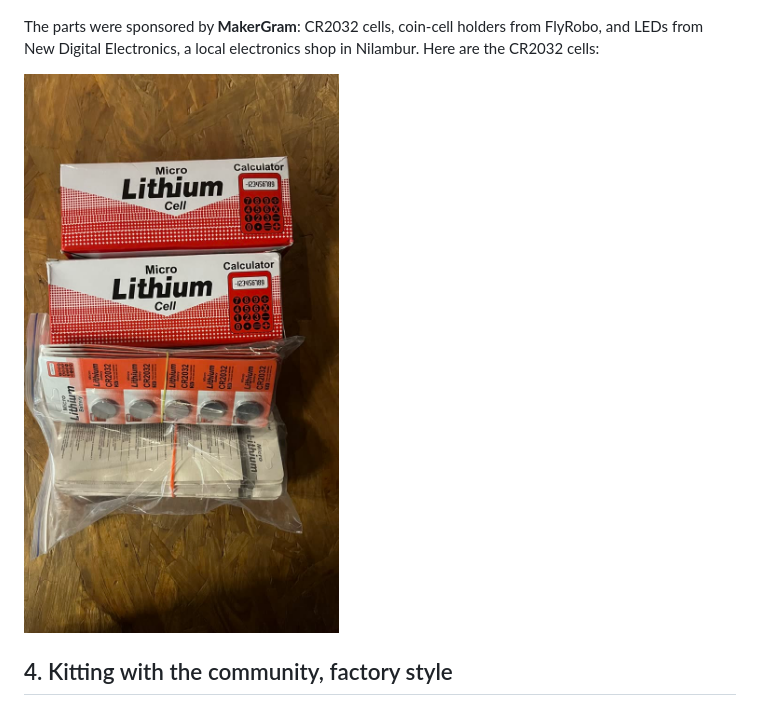
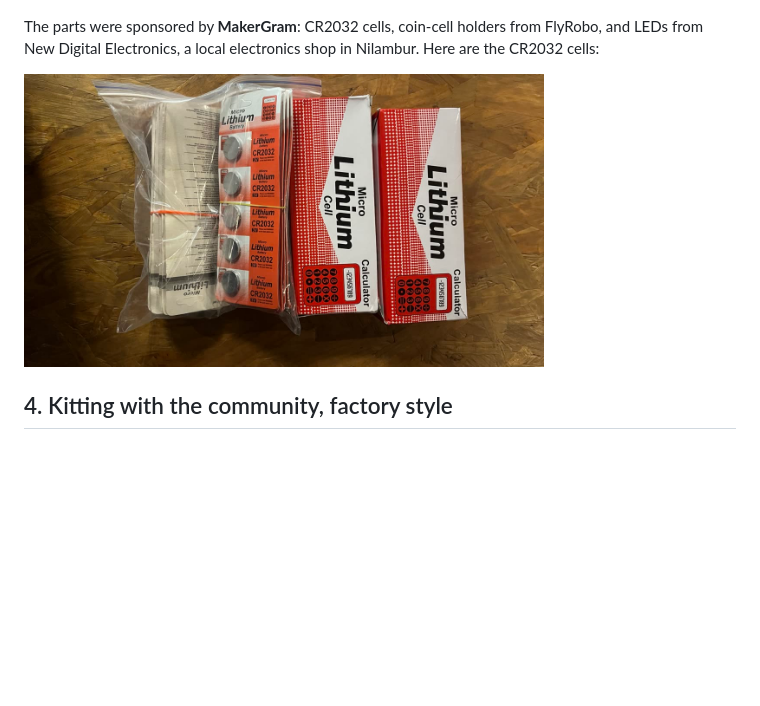
Before and after one commit to salmanfarisvp/space-carnival-badge-2025, a Markdown page: STORY.md, the part around the change. Drawn GitHub-style; pictures changed too: docs/story/07-cr2032-cells.jpg; blank space fills up the shorter version.

Commit message:
Story: rotate CR2032 battery photo

```diff
--- a/STORY.md
+++ b/STORY.md
@@ -43,7 +43,7 @@ The boards arrived blue with white silkscreen, just as designed:
 
 The parts were sponsored by **MakerGram**: CR2032 cells, coin-cell holders from FlyRobo, and LEDs from New Digital Electronics, a local electronics shop in Nilambur. Here are the CR2032 cells:
 
-<img src="docs/story/07-cr2032-cells.jpg" alt="Boxes and strips of CR2032 coin cells" width="360">
+<img src="docs/story/07-cr2032-cells.jpg" alt="Boxes and strips of CR2032 coin cells" width="520">
 
 ## 4. Kitting with the community, factory style
 
```
